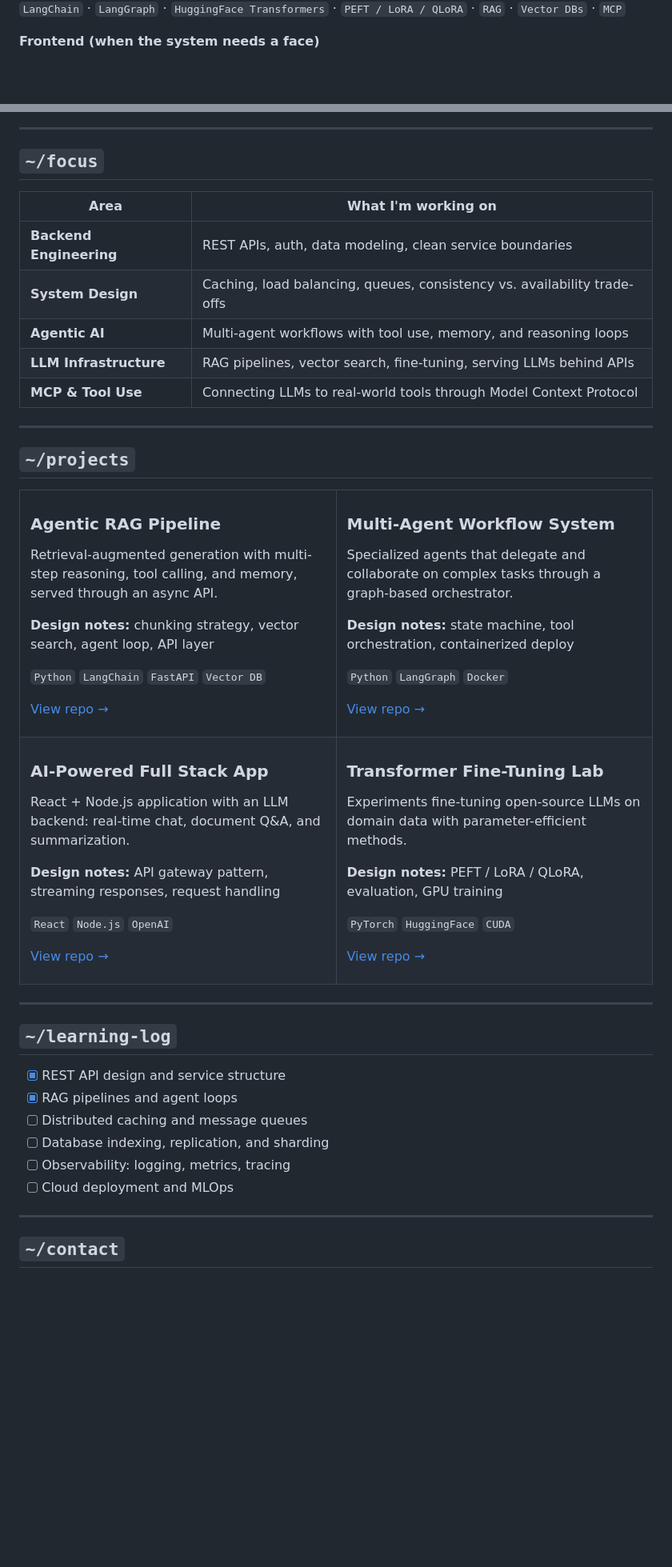
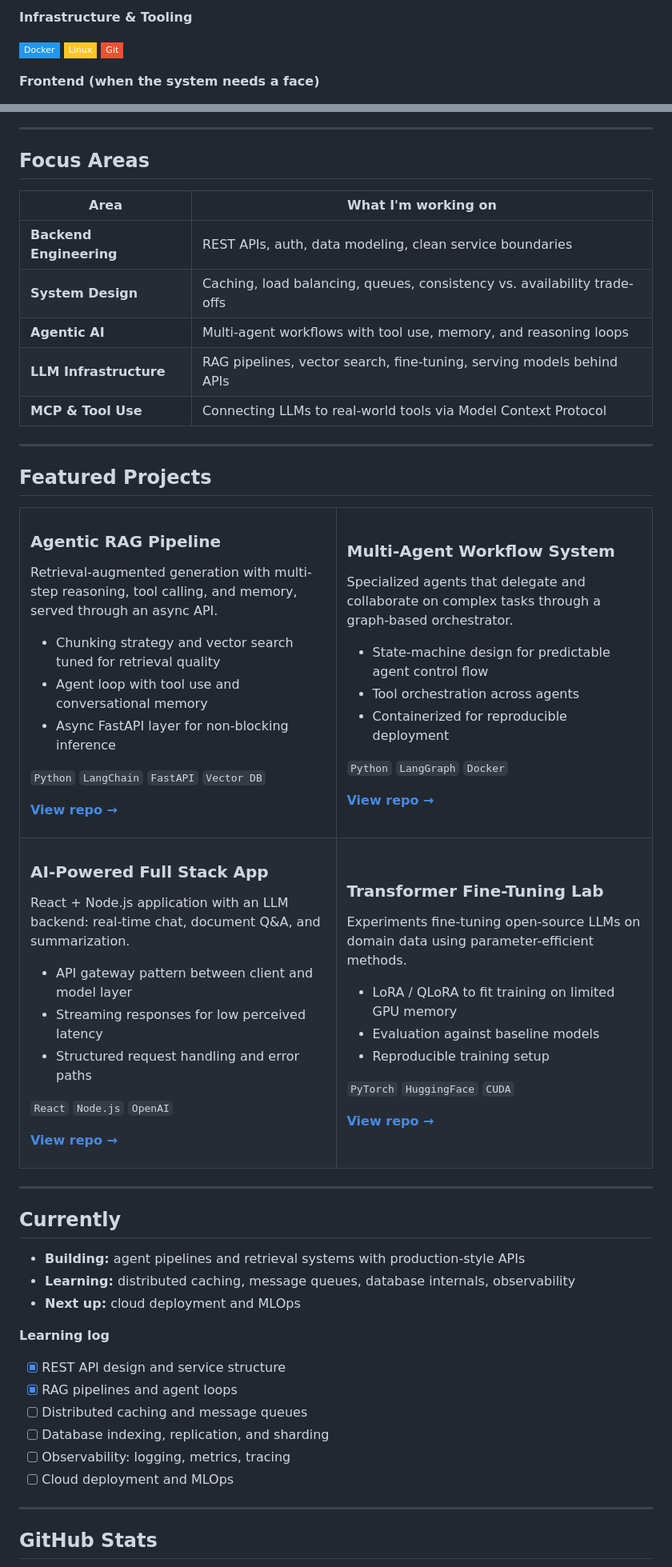
Before and after one commit to SKhunmeer/SKhunmeer, a Markdown page: README.md, 2 parts joined by grey strips. Shown at 80% size. Drawn GitHub-style; badges without logos; blank space fills up the shorter version.

Commit message:
Revise README for clarity and updated content
Updated README to reflect current focus and projects, including changes to the introduction, system design philosophy, tech stack, and featured projects.

```diff
--- a/README.md
+++ b/README.md
@@ -64,5 +72,9 @@ flowchart LR
 
-`LangChain` · `LangGraph` · `HuggingFace Transformers` · `PEFT / LoRA / QLoRA` · `RAG` · `Vector DBs` · `MCP`
+**Infrastructure & Tooling**
+
+![Docker](https://img.shields.io/badge/Docker-2496ED?style=flat-square&logo=docker&logoColor=white)
+![Linux](https://img.shields.io/badge/Linux-FCC624?style=flat-square&logo=linux&logoColor=black)
+![Git](https://img.shields.io/badge/Git-F05032?style=flat-square&logo=git&logoColor=white)
 
 **Frontend (when the system needs a face)**
 
@@ -74,19 +89,19 @@ flowchart LR
 
 ---
 
-## `~/focus`
+## Focus Areas
 
 | Area | What I'm working on |
 |---|---|
 | **Backend Engineering** | REST APIs, auth, data modeling, clean service boundaries |
 | **System Design** | Caching, load balancing, queues, consistency vs. availability trade-offs |
 | **Agentic AI** | Multi-agent workflows with tool use, memory, and reasoning loops |
-| **LLM Infrastructure** | RAG pipelines, vector search, fine-tuning, serving LLMs behind APIs |
-| **MCP & Tool Use** | Connecting LLMs to real-world tools through Model Context Protocol |
+| **LLM Infrastructure** | RAG pipelines, vector search, fine-tuning, serving models behind APIs |
+| **MCP & Tool Use** | Connecting LLMs to real-world tools via Model Context Protocol |
 
 ---
 
-## `~/projects`
+## Featured Projects
 
 <table>
 <tr>
@@ -95,11 +110,13 @@ flowchart LR
 ### Agentic RAG Pipeline
 Retrieval-augmented generation with multi-step reasoning, tool calling, and memory, served through an async API.
 
-**Design notes:** chunking strategy, vector search, agent loop, API layer
+- Chunking strategy and vector search tuned for retrieval quality
+- Agent loop with tool use and conversational memory
+- Async FastAPI layer for non-blocking inference
 
 `Python` `LangChain` `FastAPI` `Vector DB`
 
-[View repo →](https://github.com/SKhunmeer)
+**[View repo →](https://github.com/SKhunmeer)**
 
 </td>
 <td width="50%" valign="top">
@@ -107,11 +124,13 @@ Retrieval-augmented generation with multi-step reasoning, tool calling, and memo
 ### Multi-Agent Workflow System
 Specialized agents that delegate and collaborate on complex tasks through a graph-based orchestrator.
 
-**Design notes:** state machine, tool orchestration, containerized deploy
+- State-machine design for predictable agent control flow
+- Tool orchestration across agents
+- Containerized for reproducible deployment
 
 `Python` `LangGraph` `Docker`
 
-[View repo →](https://github.com/SKhunmeer)
+**[View repo →](https://github.com/SKhunmeer)**
 
 </td>
 </tr>
@@ -121,23 +140,27 @@ Specialized agents that delegate and collaborate on complex tasks through a grap
 ### AI-Powered Full Stack App
 React + Node.js application with an LLM backend: real-time chat, document Q&A, and summarization.
 
-**Design notes:** API gateway pattern, streaming responses, request handling
+- API gateway pattern between client and model layer
+- Streaming responses for low perceived latency
+- Structured request handling and error paths
 
 `React` `Node.js` `OpenAI`
 
-[View repo →](https://github.com/SKhunmeer)
+**[View repo →](https://github.com/SKhunmeer)**
 
 </td>
 <td width="50%" valign="top">
 
 ### Transformer Fine-Tuning Lab
-Experiments fine-tuning open-source LLMs on domain data with parameter-efficient methods.
+Experiments fine-tuning open-source LLMs on domain data using parameter-efficient methods.
 
-**Design notes:** PEFT / LoRA / QLoRA, evaluation, GPU training
+- LoRA / QLoRA to fit training on limited GPU memory
+- Evaluation against baseline models
+- Reproducible training setup
 
 `PyTorch` `HuggingFace` `CUDA`
 
-[View repo →](https://github.com/SKhunmeer)
+**[View repo →](https://github.com/SKhunmeer)**
 
 </td>
 </tr>
@@ -145,7 +168,13 @@ Experiments fine-tuning open-source LLMs on domain data with parameter-efficient
 
 ---
 
-## `~/learning-log`
+## Currently
+
+- **Building:** agent pipelines and retrieval systems with production-style APIs
+- **Learning:** distributed caching, message queues, database internals, observability
+- **Next up:** cloud deployment and MLOps
+
+**Learning log**
 
 - [x] REST API design and service structure
 - [x] RAG pipelines and agent loops
@@ -156,7 +185,7 @@ Experiments fine-tuning open-source LLMs on domain data with parameter-efficient
 
 ---
 
-## `~/contact`
+## GitHub Stats
 
 <div align="center">
 
```
Also changed, not shown: other parts of README.md (+58 -30 lines).
